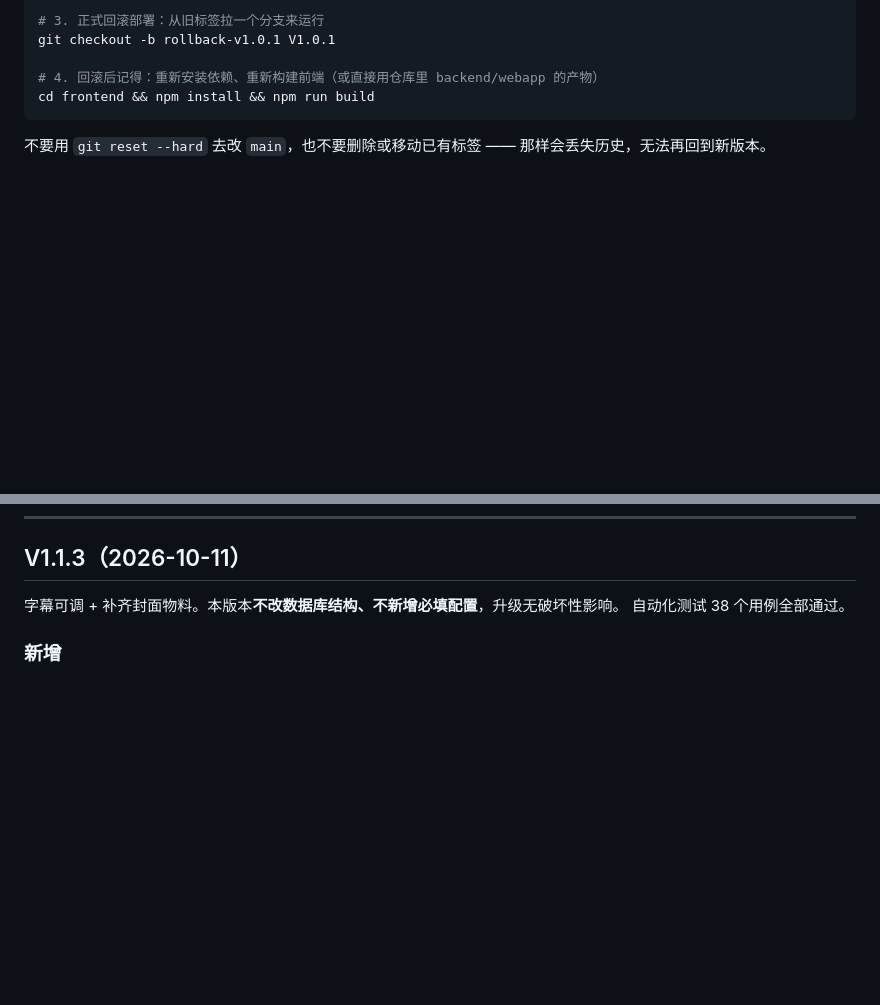
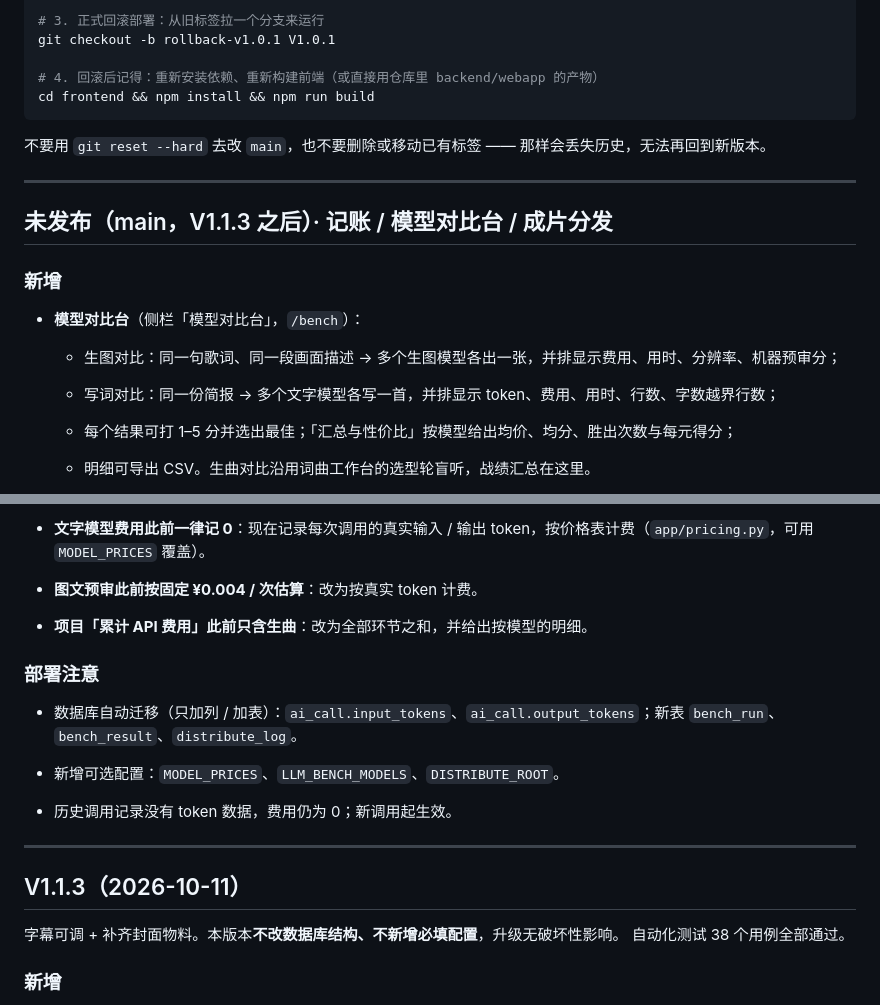
Before and after one commit to cicicrystal2026/tourMV, a Markdown page: CHANGELOG.md, 2 parts joined by grey strips. Drawn GitHub-style; blank space fills up the shorter version.

Commit message:
版本记录：补记账 / 模型对比台 / 成片分发

```diff
--- a/CHANGELOG.md
+++ b/CHANGELOG.md
@@ -35,3 +35,22 @@ cd frontend && npm install && npm run build
 不要用 `git reset --hard` 去改 `main`，也不要删除或移动已有标签 —— 那样会丢失历史，无法再回到新版本。
 
 ---
+
+## 未发布（main，V1.1.3 之后）· 记账 / 模型对比台 / 成片分发
+
+
+
+### 新增
+
+
+
+- **模型对比台**（侧栏「模型对比台」，`/bench`）：
+
+  - 生图对比：同一句歌词、同一段画面描述 → 多个生图模型各出一张，并排显示费用、用时、分辨率、机器预审分；
+
+  - 写词对比：同一份简报 → 多个文字模型各写一首，并排显示 token、费用、用时、行数、字数越界行数；
+
+  - 每个结果可打 1–5 分并选出最佳；「汇总与性价比」按模型给出均价、均分、胜出次数与每元得分；
+
+  - 明细可导出 CSV。生曲对比沿用词曲工作台的选型轮盲听，战绩汇总在这里。
+
@@ -38,3 +71,26 @@ cd frontend && npm install && npm run build
+- **文字模型费用此前一律记 0**：现在记录每次调用的真实输入 / 输出 token，按价格表计费（`app/pricing.py`，可用 `MODEL_PRICES` 覆盖）。
+
+- **图文预审此前按固定 ¥0.004 / 次估算**：改为按真实 token 计费。
+
+- **项目「累计 API 费用」此前只含生曲**：改为全部环节之和，并给出按模型的明细。
+
+
+
+### 部署注意
+
+
+
+- 数据库自动迁移（只加列 / 加表）：`ai_call.input_tokens`、`ai_call.output_tokens`；新表 `bench_run`、`bench_result`、`distribute_log`。
+
+- 新增可选配置：`MODEL_PRICES`、`LLM_BENCH_MODELS`、`DISTRIBUTE_ROOT`。
+
+- 历史调用记录没有 token 数据，费用仍为 0；新调用起生效。
+
+
+
+---
+
+
 
 ## V1.1.3（2026-10-11）
 
```
Also changed, not shown: other parts of CHANGELOG.md (+14 -0 lines).
